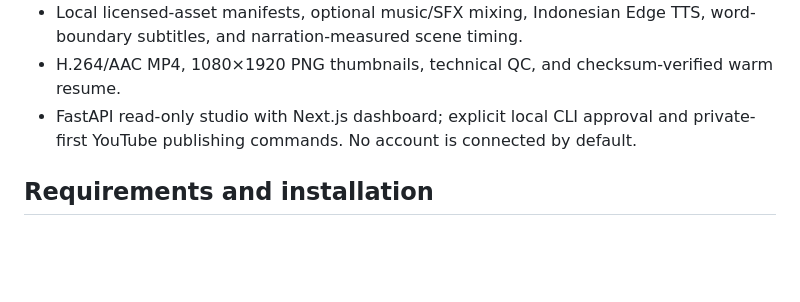
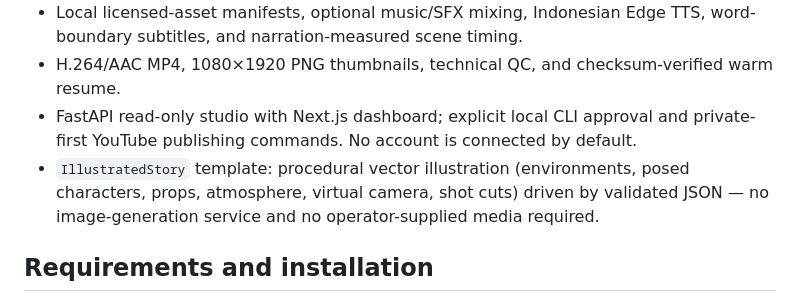
Before and after one commit to faishaltsq/ShortsFactoryAI, a Markdown page: README.md, the part around the change. Rendered like a GitHub page; blank space fills up the shorter version.

Commit message:
docs: IllustratedStory contract

```diff
--- a/README.md
+++ b/README.md
@@ -11,6 +11,7 @@ Local-first Indonesian YouTube Shorts production engine. Python owns orchestrati
 - Local licensed-asset manifests, optional music/SFX mixing, Indonesian Edge TTS, word-boundary subtitles, and narration-measured scene timing.
 - H.264/AAC MP4, 1080×1920 PNG thumbnails, technical QC, and checksum-verified warm resume.
 - FastAPI read-only studio with Next.js dashboard; explicit local CLI approval and private-first YouTube publishing commands. No account is connected by default.
+- `IllustratedStory` template: procedural vector illustration (environments, posed characters, props, atmosphere, virtual camera, shot cuts) driven by validated JSON — no image-generation service and no operator-supplied media required.
 
 ## Requirements and installation
 
```
Also changed, not shown: docs/MEDIA.md (+7 -0 lines).
